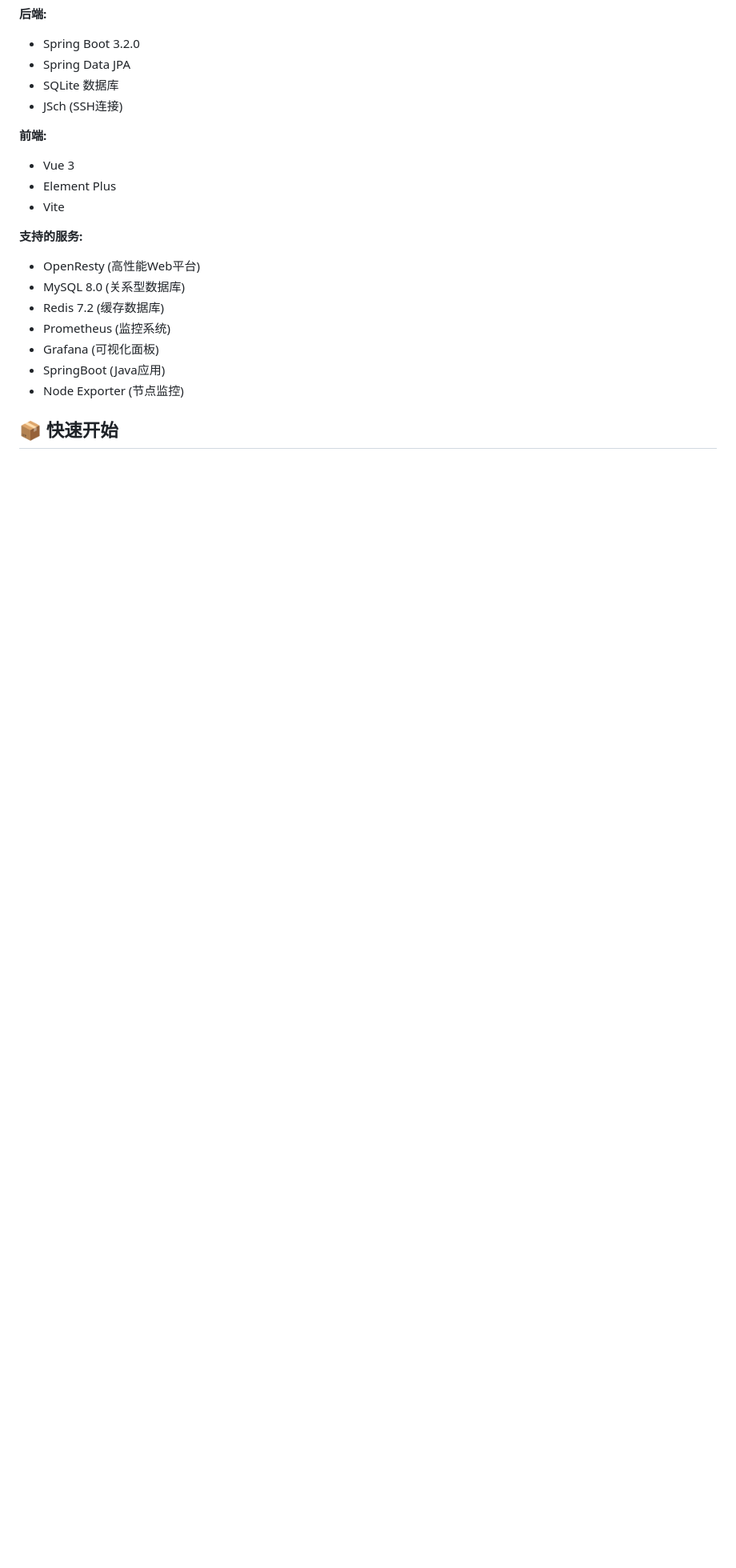
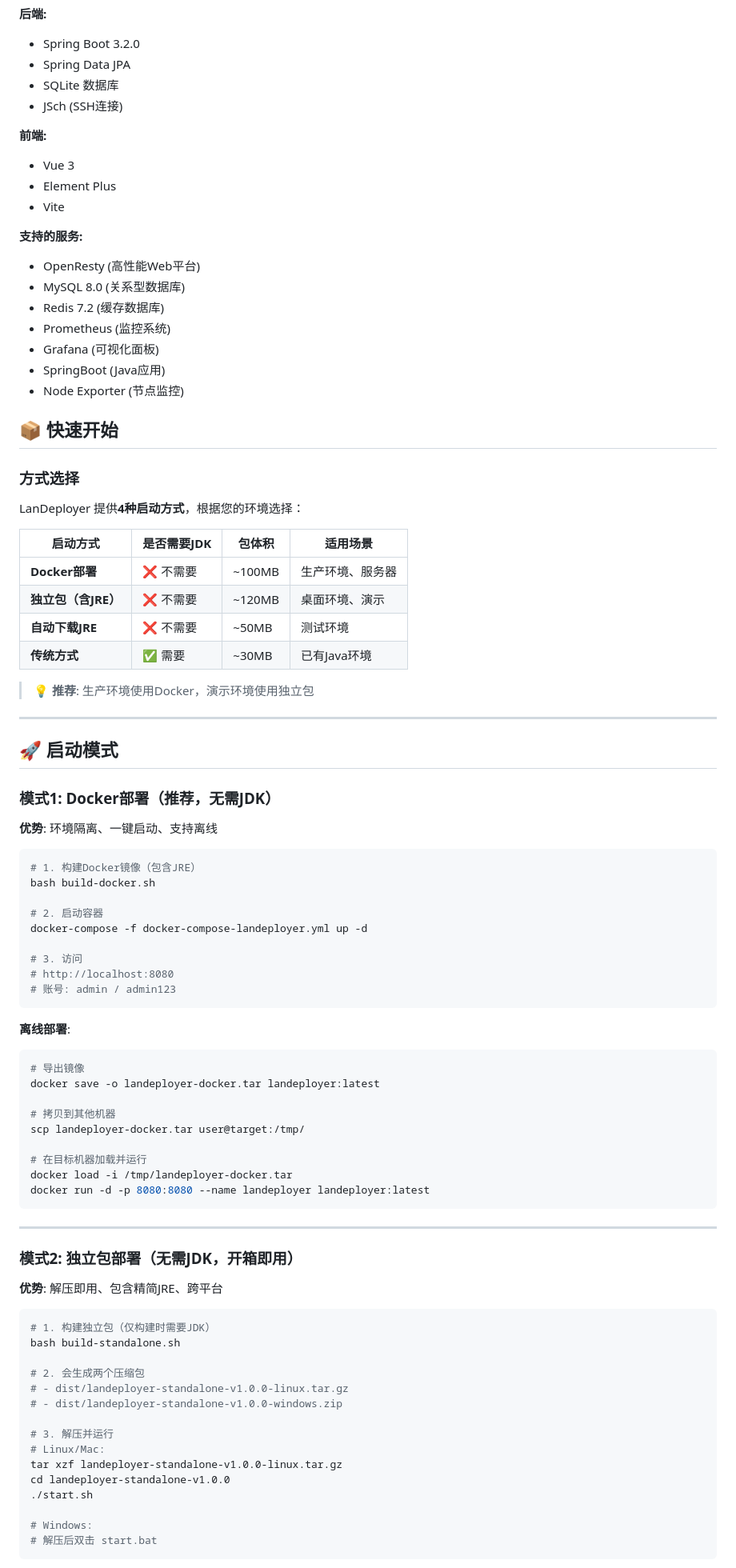
Before and after one commit to shenhui0000/LanDeployer, a Markdown page: README.md, the part around one of its changes. Shown at 80% size. Drawn GitHub-style; blank space fills up the shorter version.

````diff
--- a/README.md
+++ b/README.md
@@ -38,3 +38,73 @@ LanDeployer 是一个专为内网环境设计的可视化部署工具，支持
 
 ## 📦 快速开始
 
+### 方式选择
+
+LanDeployer 提供**4种启动方式**，根据您的环境选择：
+
+| 启动方式 | 是否需要JDK | 包体积 | 适用场景 |
+|---------|-----------|--------|---------|
+| **Docker部署** | ❌ 不需要 | ~100MB | 生产环境、服务器 |
+| **独立包（含JRE）** | ❌ 不需要 | ~120MB | 桌面环境、演示 |
+| **自动下载JRE** | ❌ 不需要 | ~50MB | 测试环境 |
+| **传统方式** | ✅ 需要 | ~30MB | 已有Java环境 |
+
+> 💡 **推荐**: 生产环境使用Docker，演示环境使用独立包
+
+---
+
+## 🚀 启动模式
+
+### 模式1: Docker部署（推荐，无需JDK）
+
+**优势**: 环境隔离、一键启动、支持离线
+
+```bash
+# 1. 构建Docker镜像（包含JRE）
+bash build-docker.sh
+
+# 2. 启动容器
+docker-compose -f docker-compose-landeployer.yml up -d
+
+# 3. 访问
+# http://localhost:8080
+# 账号: admin / admin123
+```
+
+**离线部署**:
+```bash
+# 导出镜像
+docker save -o landeployer-docker.tar landeployer:latest
+
+# 拷贝到其他机器
+scp landeployer-docker.tar user@target:/tmp/
+
+# 在目标机器加载并运行
+docker load -i /tmp/landeployer-docker.tar
+docker run -d -p 8080:8080 --name landeployer landeployer:latest
+```
+
+---
+
+### 模式2: 独立包部署（无需JDK，开箱即用）
+
+**优势**: 解压即用、包含精简JRE、跨平台
+
+```bash
+# 1. 构建独立包（仅构建时需要JDK）
+bash build-standalone.sh
+
+# 2. 会生成两个压缩包
+# - dist/landeployer-standalone-v1.0.0-linux.tar.gz
+# - dist/landeployer-standalone-v1.0.0-windows.zip
+
+# 3. 解压并运行
+# Linux/Mac:
+tar xzf landeployer-standalone-v1.0.0-linux.tar.gz
+cd landeployer-standalone-v1.0.0
+./start.sh
+
+# Windows:
+# 解压后双击 start.bat
+```
+
````
Also changed, not shown: other parts of README.md (+119 -13 lines).
